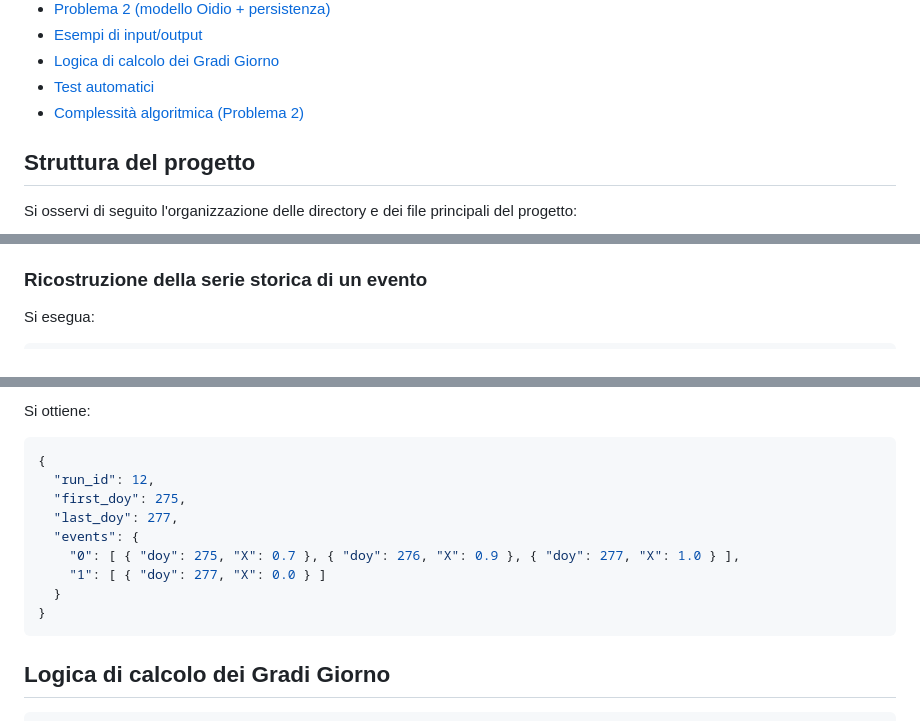
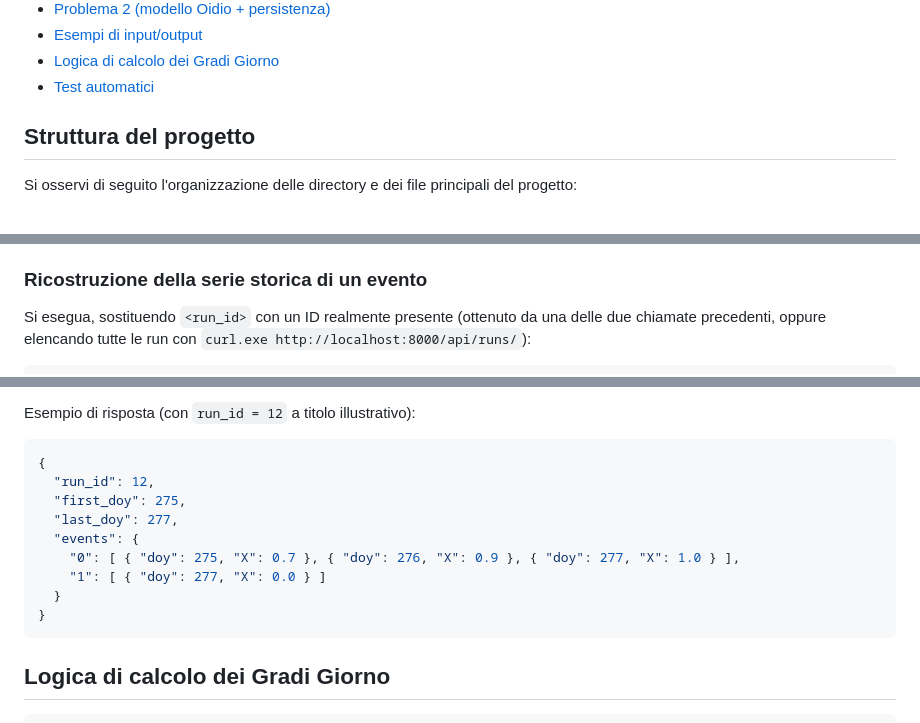
Before and after one commit to Gerocoo/primoprincipio, a Markdown page: README.md, 3 parts joined by grey strips. Drawn GitHub-style.

````diff
--- a/README.md
+++ b/README.md
@@ -23,7 +23,6 @@ Il presente repository contiene la soluzione ai task tecnici front-end e back-en
 - [Esempi di input/output](#esempi-di-inputoutput)
 - [Logica di calcolo dei Gradi Giorno](#logica-di-calcolo-dei-gradi-giorno)
 - [Test automatici](#test-automatici)
-- [Complessità algoritmica (Problema 2)](#complessità-algoritmica-problema-2)
 
 ## Struttura del progetto
 
@@ -362,7 +358,6 @@ Si osservi che questa chiamata recupera automaticamente il dato storico di "ieri
 
 ### Ricostruzione della serie storica di un evento
 
-Si esegua:
-
+Si esegua, sostituendo `<run_id>` con un ID realmente presente (ottenuto da una delle due chiamate precedenti, oppure elencando tutte le run con `curl.exe http://localhost:8000/api/runs/`):
 
 ```bash
@@ -370,6 +365,6 @@ curl.exe http://localhost:8000/api/runs/12/
 ```
 
-Si ottiene:
+Esempio di risposta (con `run_id = 12` a titolo illustrativo):
 ```json
 {
   "run_id": 12,
@@ -381,7 +376,6 @@ Si ottiene:
   }
 }
 ```
-
 
 ## Logica di calcolo dei Gradi Giorno
 
````
Also changed, not shown: other parts of README.md (+20 -23 lines).
